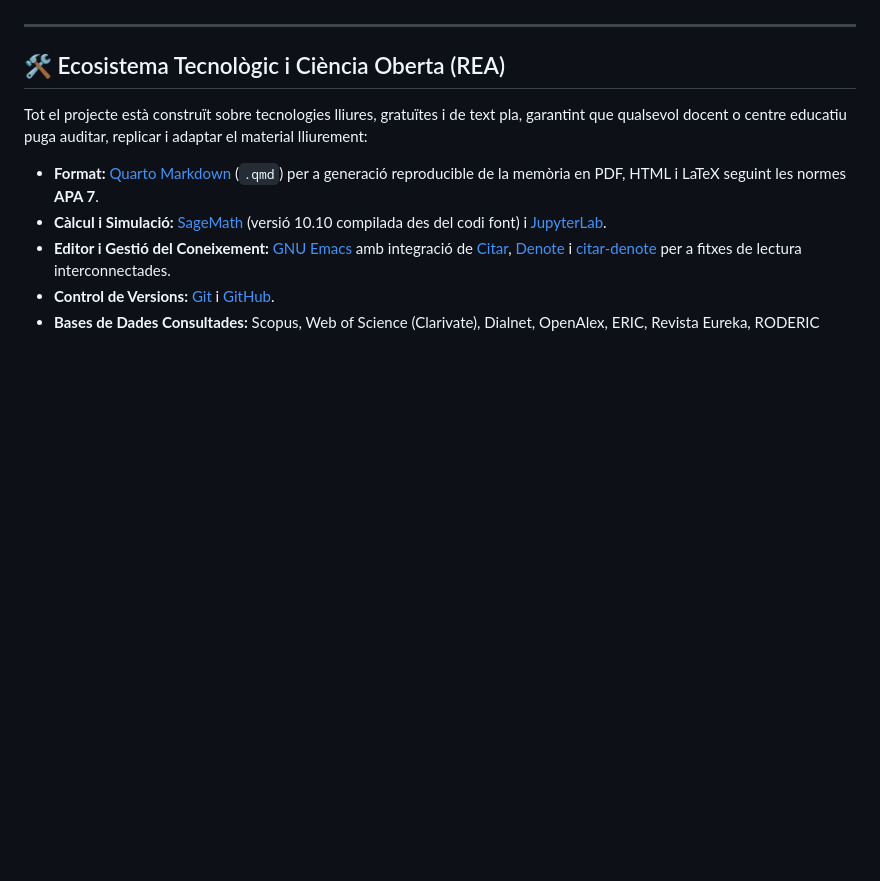
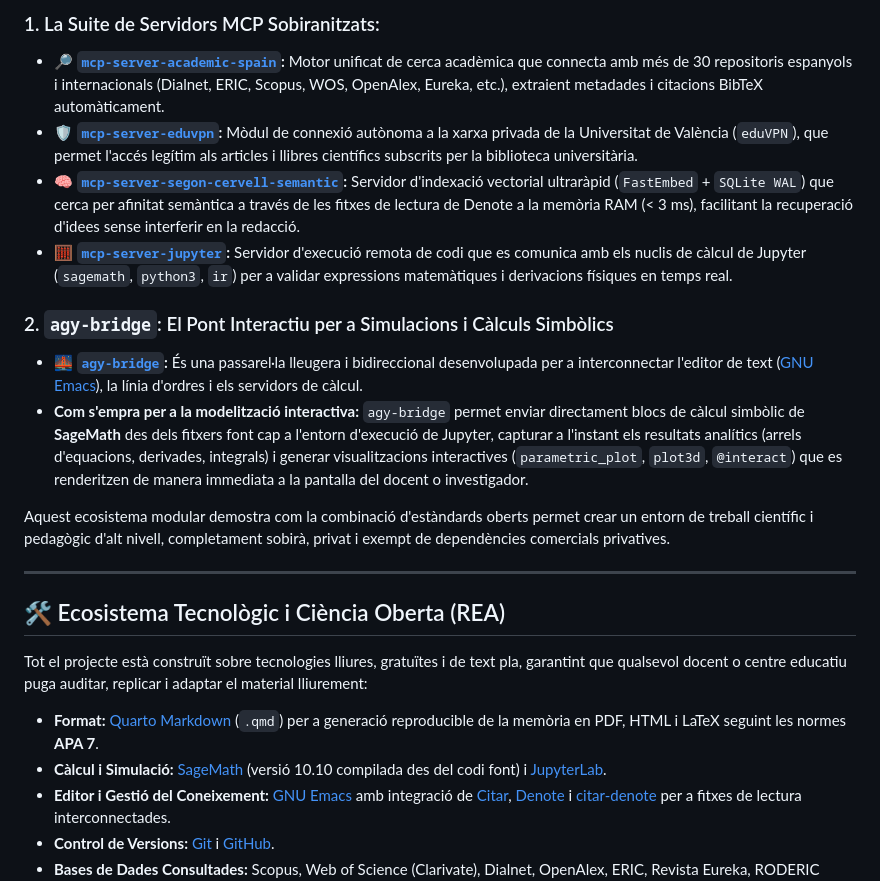
Before and after one commit to CasimirVictoria/TFM-Secundaria_FiQ_PC_Jupyter_Sagemath, a Markdown page: README.md, the part around one of its changes. GitHub-like rendering; blank space fills up the shorter version.

Commit message:
Incorporació de la descripció de l'ecosistema de servidors MCP i la passarel·la agy-bridge al README

```diff
--- a/README.md
+++ b/README.md
@@ -48,3 +72,15 @@ Aquest camí ha permès enfocar el TFM no sols com un tràmit acadèmic, sinó c
+### 1. La Suite de Servidors MCP Sobiranitzats:
+* 🔎 **[`mcp-server-academic-spain`](https://github.com/CasimirVictoria/mcp-server-academic-spain):** Motor unificat de cerca acadèmica que connecta amb més de 30 repositoris espanyols i internacionals (Dialnet, ERIC, Scopus, WOS, OpenAlex, Eureka, etc.), extraient metadades i citacions BibTeX automàticament.
+* 🛡️ **[`mcp-server-eduvpn`](https://github.com/CasimirVictoria/mcp-server-eduvpn):** Mòdul de connexió autònoma a la xarxa privada de la Universitat de València (`eduVPN`), que permet l'accés legítim als articles i llibres científics subscrits per la biblioteca universitària.
+* 🧠 **[`mcp-server-segon-cervell-semantic`](https://github.com/CasimirVictoria/segon-cervell-semantic-mcp):** Servidor d'indexació vectorial ultraràpid (`FastEmbed` + `SQLite WAL`) que cerca per afinitat semàntica a través de les fitxes de lectura de Denote a la memòria RAM (< 3 ms), facilitant la recuperació d'idees sense interferir en la redacció.
+* 🧮 **[`mcp-server-jupyter`](https://github.com/CasimirVictoria/mcp-server-jupyter):** Servidor d'execució remota de codi que es comunica amb els nuclis de càlcul de Jupyter (`sagemath`, `python3`, `ir`) per a validar expressions matemàtiques i derivacions físiques en temps real.
+
+### 2. `agy-bridge`: El Pont Interactiu per a Simulacions i Càlculs Simbòlics
+* 🌉 **[`agy-bridge`](https://github.com/CasimirVictoria/agy-bridge):** És una passarel·la lleugera i bidireccional desenvolupada per a interconnectar l'editor de text ([GNU Emacs](https://www.gnu.org/software/emacs/)), la línia d'ordres i els servidors de càlcul.
+* **Com s'empra per a la modelització interactiva:** `agy-bridge` permet enviar directament blocs de càlcul simbòlic de **SageMath** des dels fitxers font cap a l'entorn d'execució de Jupyter, capturar a l'instant els resultats analítics (arrels d'equacions, derivades, integrals) i generar visualitzacions interactives (`parametric_plot`, `plot3d`, `@interact`) que es renderitzen de manera immediata a la pantalla del docent o investigador.
+
+Aquest ecosistema modular demostra com la combinació d'estàndards oberts permet crear un entorn de treball científic i pedagògic d'alt nivell, completament sobirà, privat i exempt de dependències comercials privatives.
+
 ---
 
 ## 🛠️ Ecosistema Tecnològic i Ciència Oberta (REA)
```
Also changed, not shown: other parts of README.md (+24 -0 lines).
